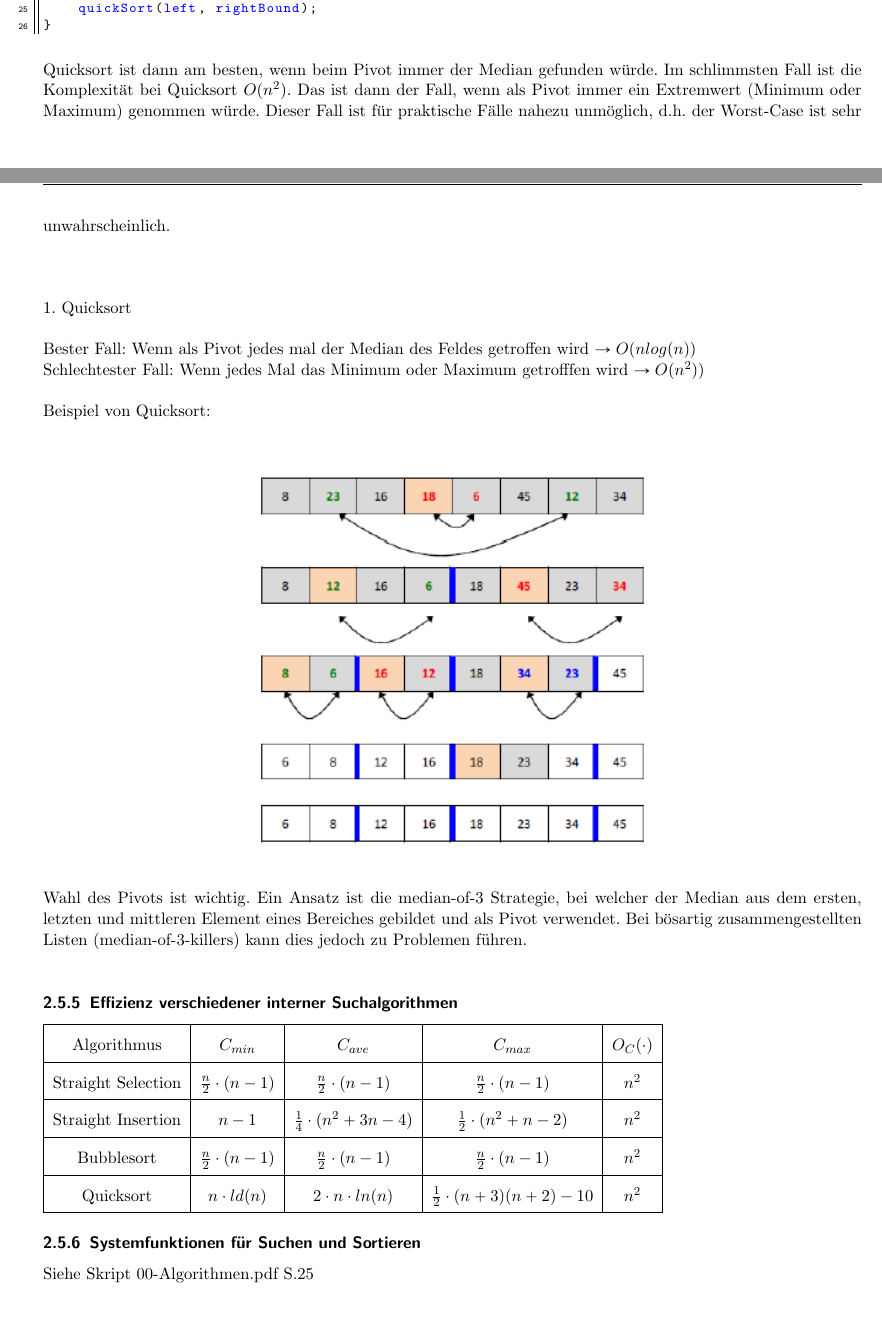
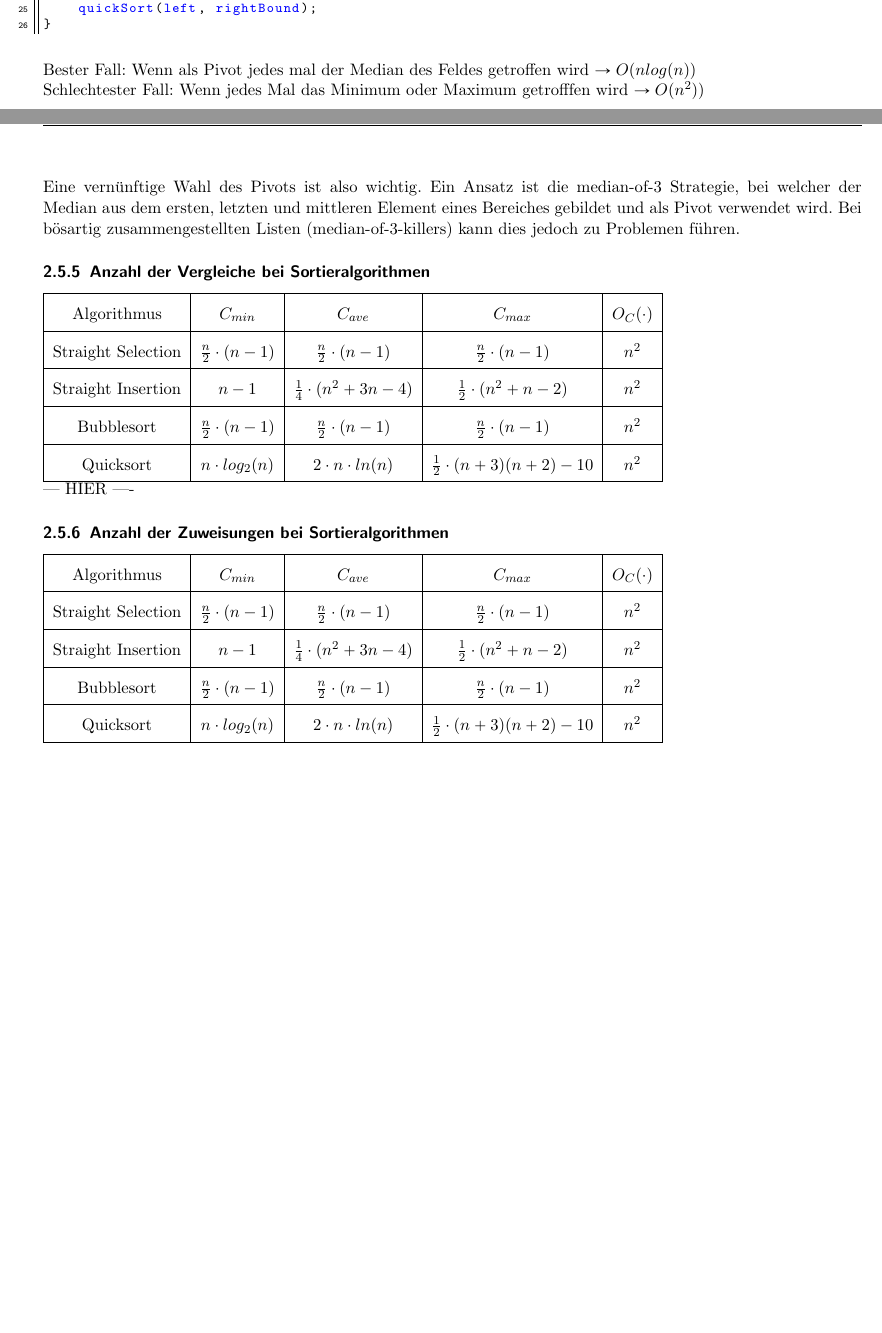
Before and after one commit to HSR-Stud/EmbSW2, a LaTeX document (EmbSW2.tex, which reads sections/Algorithmen.tex): two parts of pages 16 and 17 of 34, joined at a grey line, cut so that both start at the same text, the shorter picture padded with empty space. Compiled offline with pdfLaTeX; an older LaTeX class or package is replaced by its successor.

Commit message:
Updates from ShareLaTeX

```diff
--- a/sections/Algorithmen.tex
+++ b/sections/Algorithmen.tex
@@ -239,31 +238,12 @@ Element als der Pivotwert gefunden wird.
 \lstinputlisting[language=C++]{code/Quicksort.cpp}
 \includegraphics[width=0.5\textwidth]{images/Algorithmen/Quicksort.png} \ \\ \ \\
 \end{multicols}
-Quicksort ist dann am besten, wenn beim Pivot immer der Median gefunden würde. Im schlimmsten Fall ist die Komplexität bei Quicksort $O(n^2)$. Das ist dann der Fall, wenn als Pivot immer ein Extremwert (Minimum oder Maximum) genommen würde. Dieser Fall ist für praktische Fälle nahezu unmöglich, d.h. der Worst-Case ist sehr unwahrscheinlich.\\
+Bester Fall: Wenn als Pivot jedes mal der Median des Feldes getroffen wird $\rightarrow O(nlog(n))$\\
+Schlechtester Fall: Wenn jedes Mal das Minimum oder Maximum getrofffen wird $\rightarrow O(n^2))$\\\\
+\textbf{Median}: Der Median einer Anzahl von Werten ist die Zahl, welche an der mittleren Stelle steht, wenn man die Werte nach Größe sortiert. Bsp: {4, 1, 37, 2, 1} Median = 2\\\\
+Eine vernünftige Wahl des Pivots ist also wichtig. Ein Ansatz ist die median-of-3 Strategie, bei welcher der Median aus dem ersten, letzten und mittleren Element eines Bereiches gebildet und als Pivot verwendet wird. Bei bösartig zusammengestellten Listen (median-of-3-killers) kann dies jedoch zu Problemen führen.
 
-\ \newline
-
-
-
-
-
-1. Quicksort\\
-
-
-
-
-Bester Fall: Wenn als Pivot jedes mal der Median des Feldes getroffen wird $\rightarrow O(nlog(n))$\\
-Schlechtester Fall: Wenn jedes Mal das Minimum oder Maximum getrofffen wird $\rightarrow O(n^2))$\\
-
-Beispiel von Quicksort: \\
-\begin{center}
-{\includegraphics[width=0.5\textwidth]{images/Algorithmen/Quicksort.png}}
-\label{Fig: Quicksort}
-\end{center}
-
-Wahl des Pivots ist wichtig. Ein Ansatz ist die median-of-3 Strategie, bei welcher der Median aus dem ersten, letzten und mittleren Element eines Bereiches gebildet und als Pivot verwendet. Bei bösartig zusammengestellten Listen (median-of-3-killers) kann dies jedoch zu Problemen führen.\\
-
-\subsubsection{Effizienz verschiedener interner Suchalgorithmen}
+\subsubsection{Anzahl der Vergleiche bei Sortieralgorithmen}
 \begin{tabular}{|c|c|c|c|c|}
 \hline
 Algorithmus & $C_{min}$ & $C_{ave}$ & $C_{max}$ & $O_C(\cdot)$ \\
@@ -274,9 +254,23 @@ Straight Insertion & $n-1$ & $\frac{1}{4}\cdot (n^2 + 3n -4)$ & $\frac{1}{2}\cdo
 \hline
 Bubblesort & $\frac{n}{2}\cdot (n-1)$ & $\frac{n}{2}\cdot (n-1)$ & $\frac{n}{2}\cdot (n-1)$ & $n^2$ \\
 \hline
-Quicksort & $n\cdot ld(n)$ & $2\cdot n \cdot ln(n)$ & $\frac{1}{2}\cdot (n+3)(n+2)-10$ & $n^2$ \\
+Quicksort & $n\cdot log_{2}(n)$ & $2\cdot n \cdot ln(n)$ & $\frac{1}{2}\cdot (n+3)(n+2)-10$ & $n^2$ \\
 \hline
 \end{tabular}
 
-\subsubsection{Systemfunktionen für Suchen und Sortieren}
-Siehe Skript 00-Algorithmen.pdf S.25
+--- HIER ----
+
+\subsubsection{Anzahl der Zuweisungen bei Sortieralgorithmen}
+\begin{tabular}{|c|c|c|c|c|}
+\hline
+Algorithmus & $C_{min}$ & $C_{ave}$ & $C_{max}$ & $O_C(\cdot)$ \\
+\hline
+Straight Selection & $\frac{n}{2}\cdot (n-1)$ & $\frac{n}{2}\cdot (n-1)$ & $\frac{n}{2}\cdot (n-1)$ & $n^2$ \\
+\hline
+Straight Insertion & $n-1$ & $\frac{1}{4}\cdot (n^2 + 3n -4)$ & $\frac{1}{2}\cdot (n^2+n-2)$ & $n^2$ \\
+\hline
+Bubblesort & $\frac{n}{2}\cdot (n-1)$ & $\frac{n}{2}\cdot (n-1)$ & $\frac{n}{2}\cdot (n-1)$ & $n^2$ \\
+\hline
+Quicksort & $n\cdot log_{2}(n)$ & $2\cdot n \cdot ln(n)$ & $\frac{1}{2}\cdot (n+3)(n+2)-10$ & $n^2$ \\
+\hline
+\end{tabular}
```
Also changed, not shown: sections/Algorithmen.tex (3 more changed lines).
